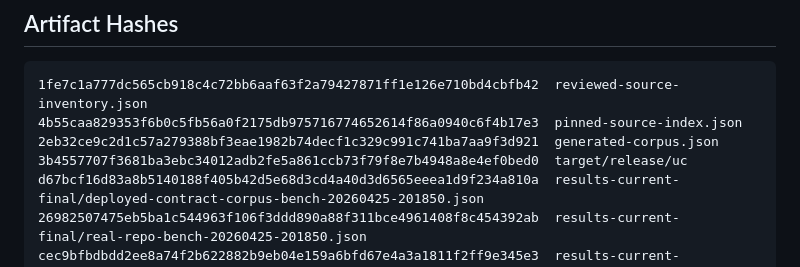
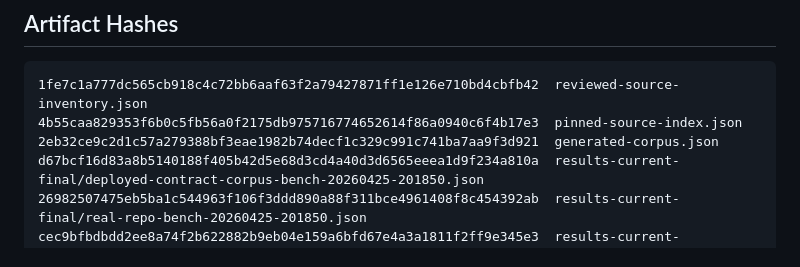
Before and after one commit to omarespejel/uc, a Markdown page: docs/LAUNCH_EVIDENCE_2026-04-25.md, the part around the change. Drawn GitHub-style.

Commit message:
Fix launch evidence checksum instructions

```diff
--- a/docs/LAUNCH_EVIDENCE_2026-04-25.md
+++ b/docs/LAUNCH_EVIDENCE_2026-04-25.md
@@ -105,7 +105,6 @@ Monero remains the right next profiling target: most cold `uc` time is still in
 1fe7c1a777dc565cb918c4c72bb6aaf63f2a79427871ff1e126e710bd4cbfb42  reviewed-source-inventory.json
 4b55caa829353f6b0c5fb56a0f2175db975716774652614f86a0940c6f4b17e3  pinned-source-index.json
 2eb32ce9c2d1c57a279388bf3eae1982b74decf1c329c991c741ba7aa9f3d921  generated-corpus.json
-3b4557707f3681ba3ebc34012adb2fe5a861ccb73f79f8e7b4948a8e4ef0bed0  target/release/uc
 d67bcf16d83a8b5140188f405b42d5e68d3cd4a40d3d6565eeea1d9f234a810a  results-current-final/deployed-contract-corpus-bench-20260425-201850.json
 26982507475eb5ba1c544963f106f3ddd890a88f311bce4961408f8c454392ab  results-current-final/real-repo-bench-20260425-201850.json
 cec9bfbdbdd2ee8a74f2b622882b9eb04e159a6bfd67e4a3a1811f2ff9e345e3  results-current-final/real-repo-braavos_account_v1_2_0_class-uc-auto-build-report.json
```
